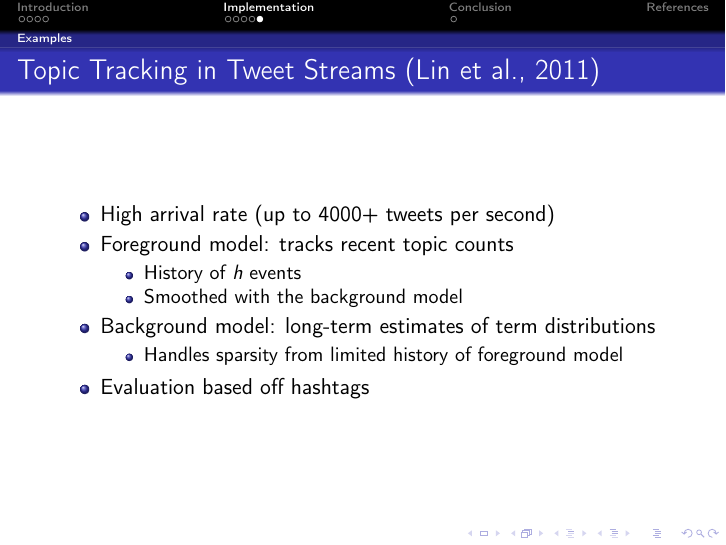
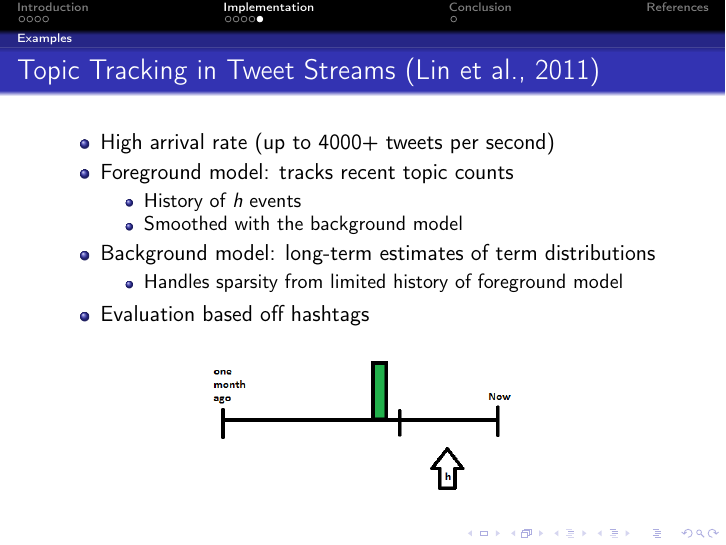
Before and after one commit to mafaucher/comp6781grouppres, LaTeX slides (presentation.tex): page 10 of 12. Compiled offline with pdfLaTeX.

Commit message:
Added Jeff's twitter figure.

```diff
--- a/presentation.tex
+++ b/presentation.tex
@@ -167,6 +167,10 @@
 			\end{itemize}
 		\item Evaluation based off hashtags
 	\end{itemize}
+\begin{figure}[hb]
+\centering
+\includegraphics[width=0.5\textwidth]{images/twitter}
+\end{figure}
 \end{frame}
 
 \section{Conclusion}
```
Also changed, not shown: images/twitter.png (added).
